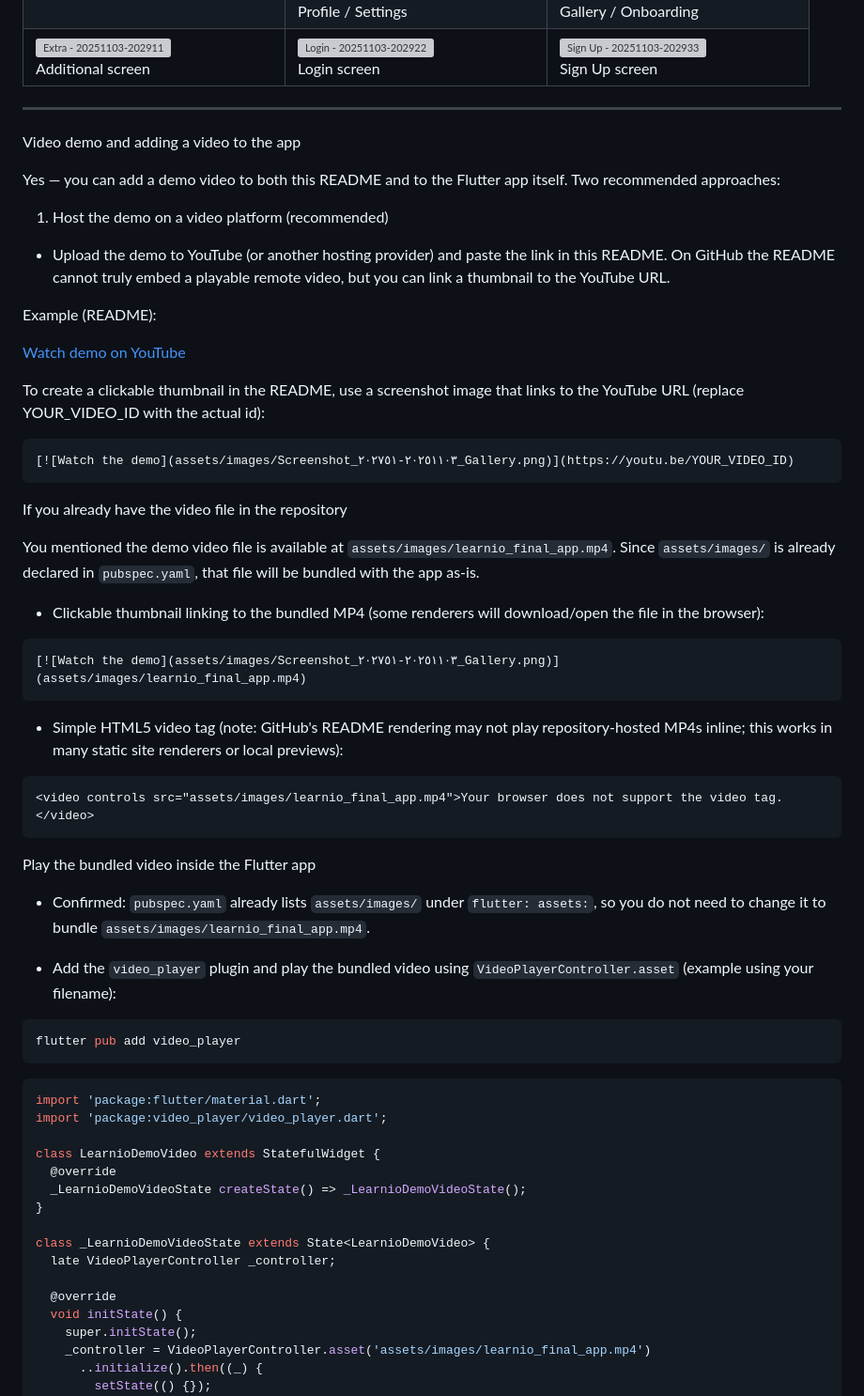
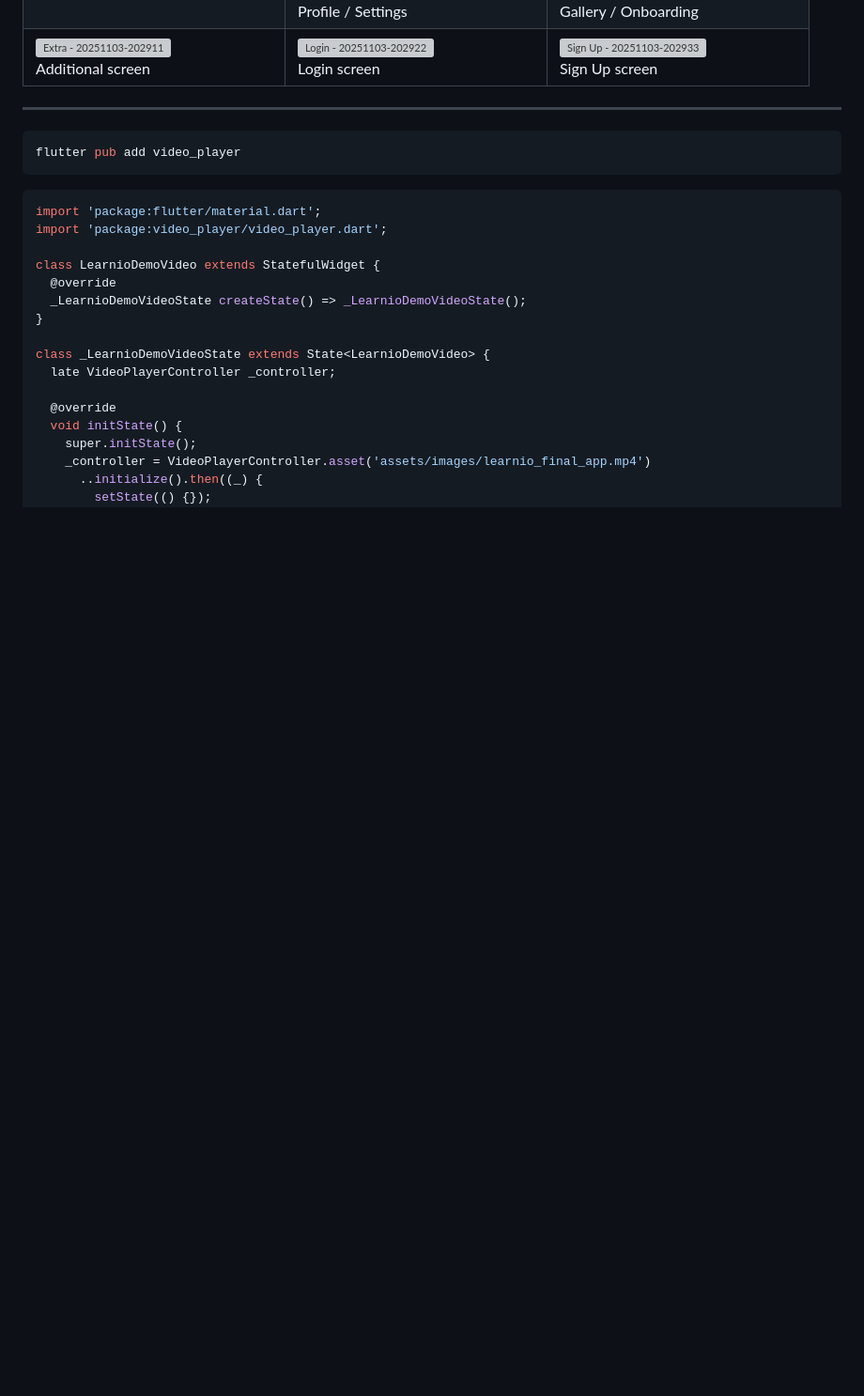
Before and after one commit to m9m6/learnio, a Markdown page: README.md, the part around the change printed below. Shown: that part at 94% size. GitHub-like rendering; blank space fills up the shorter version; grey boxes are pictures that could not be loaded.

````diff
--- a/README.md
+++ b/README.md
@@ -175,45 +135,6 @@ The following gallery shows UI screenshots (thumbnails link to full-size images)
 
 ---
 
-Video demo and adding a video to the app
-
-Yes — you can add a demo video to both this README and to the Flutter app itself. Two recommended approaches:
-
-1) Host the demo on a video platform (recommended)
-- Upload the demo to YouTube (or another hosting provider) and paste the link in this README. On GitHub the README cannot truly embed a playable remote video, but you can link a thumbnail to the YouTube URL.
-
-Example (README):
-
-[Watch demo on YouTube](https://youtu.be/YOUR_VIDEO_ID)
-
-To create a clickable thumbnail in the README, use a screenshot image that links to the YouTube URL (replace YOUR_VIDEO_ID with the actual id):
-
-```markdown
-[![Watch the demo](assets/images/Screenshot_٢٠٢٥١١٠٣-٢٠٢٧٥١_Gallery.png)](https://youtu.be/YOUR_VIDEO_ID)
-```
-
-If you already have the video file in the repository
-
-You mentioned the demo video file is available at `assets/images/learnio_final_app.mp4`. Since `assets/images/` is already declared in `pubspec.yaml`, that file will be bundled with the app as-is.
-
-- Clickable thumbnail linking to the bundled MP4 (some renderers will download/open the file in the browser):
-
-```markdown
-[![Watch the demo](assets/images/Screenshot_٢٠٢٥١١٠٣-٢٠٢٧٥١_Gallery.png)](assets/images/learnio_final_app.mp4)
-```
-
-- Simple HTML5 video tag (note: GitHub's README rendering may not play repository-hosted MP4s inline; this works in many static site renderers or local previews):
-
-```html
-<video controls src="assets/images/learnio_final_app.mp4">Your browser does not support the video tag.</video>
-```
-
-Play the bundled video inside the Flutter app
-
-- Confirmed: `pubspec.yaml` already lists `assets/images/` under `flutter: assets:`, so you do not need to change it to bundle `assets/images/learnio_final_app.mp4`.
-
-- Add the `video_player` plugin and play the bundled video using `VideoPlayerController.asset` (example using your filename):
-
 ```bash
 flutter pub add video_player
 ```
````
Also changed, not shown: other parts of README.md (+10 -70 lines).
